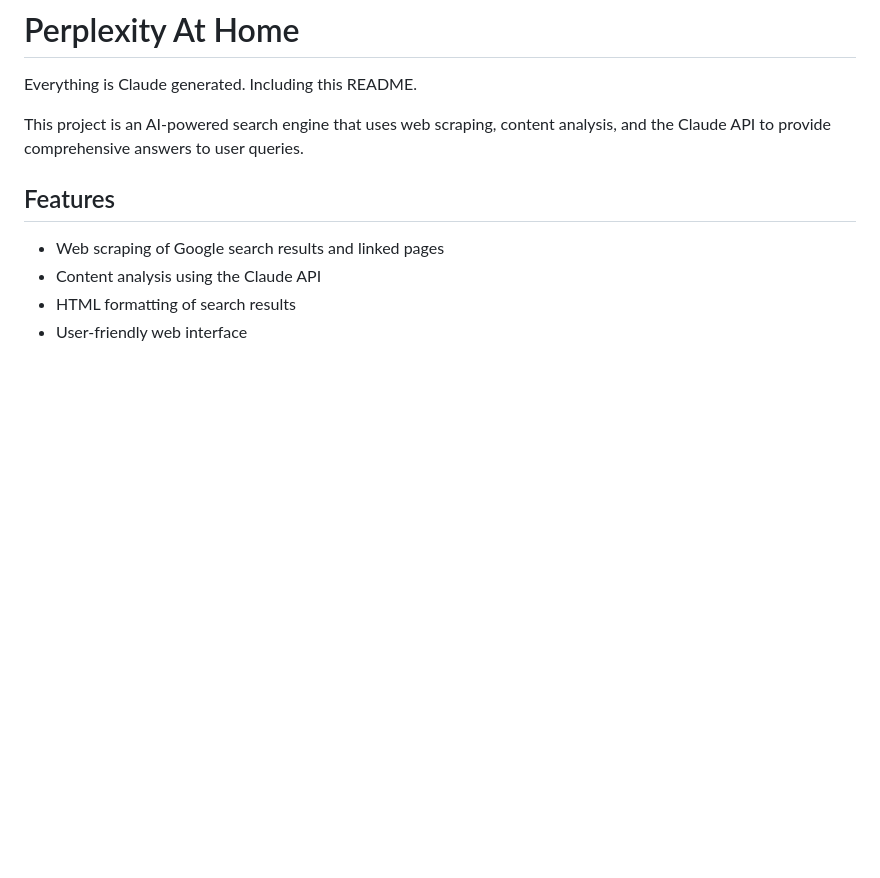
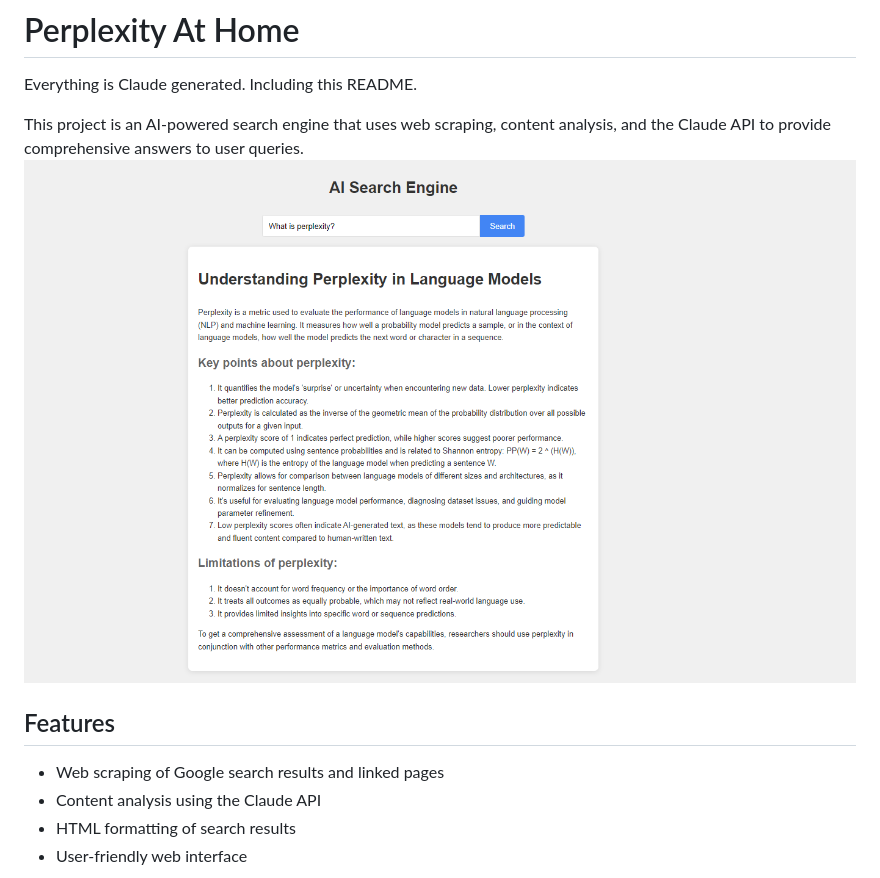
Before and after one commit to codeghees/perplexity-at-home, a Markdown page: README.md, the part around the change. Rendered like a GitHub page; pictures changed too: image.png (added); blank space fills up the shorter version.

Commit message:
Image and README

```diff
--- a/README.md
+++ b/README.md
@@ -2,7 +2,7 @@
 Everything is Claude generated. Including this README.
 
 This project is an AI-powered search engine that uses web scraping, content analysis, and the Claude API to provide comprehensive answers to user queries.
-
+![Interface](image.png)
 ## Features
 
 - Web scraping of Google search results and linked pages
```
